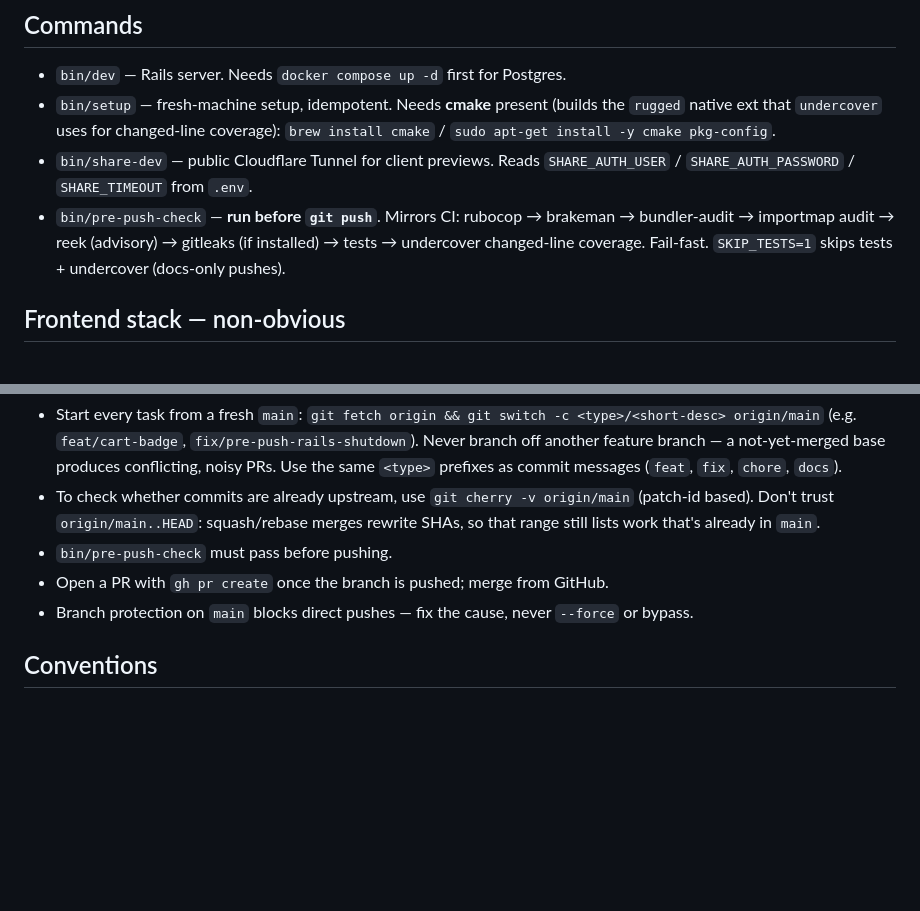
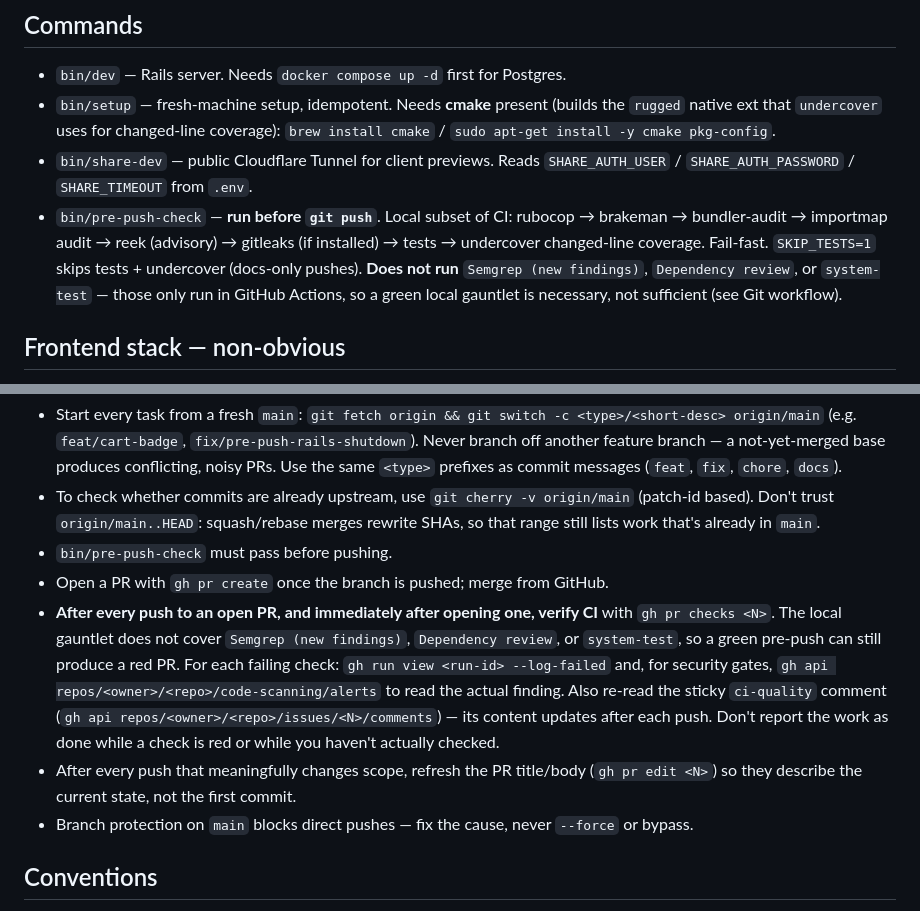
Before and after one commit to erick-tmr/prisma_engine, a Markdown page: CLAUDE.md, 2 parts joined by grey strips. GitHub-like rendering; blank space fills up the shorter version.

Commit message:
docs(claude-md): require CI verification after every push to a PR
Pre-push gauntlet is a local subset; it does not run Semgrep diff-mode,
Dependency review, or system-test. A green local run can still produce a
red PR, so the workflow must include checking the actual CI run on every
push (and at PR-open time), plus refreshing the PR title/body when scope
drifts past the first commit.

Co-Authored-By: Claude Opus 4.7 <noreply@anthropic.com>

```diff
--- a/CLAUDE.md
+++ b/CLAUDE.md
@@ -7,7 +7,7 @@ Brazilian retro-game e-commerce. Rails 8 backend; first phase is a Bootstrap 4 +
 - `bin/dev` — Rails server. Needs `docker compose up -d` first for Postgres.
 - `bin/setup` — fresh-machine setup, idempotent. Needs **cmake** present (builds the `rugged` native ext that `undercover` uses for changed-line coverage): `brew install cmake` / `sudo apt-get install -y cmake pkg-config`.
 - `bin/share-dev` — public Cloudflare Tunnel for client previews. Reads `SHARE_AUTH_USER` / `SHARE_AUTH_PASSWORD` / `SHARE_TIMEOUT` from `.env`.
-- `bin/pre-push-check` — **run before `git push`**. Mirrors CI: rubocop → brakeman → bundler-audit → importmap audit → reek (advisory) → gitleaks (if installed) → tests → undercover changed-line coverage. Fail-fast. `SKIP_TESTS=1` skips tests + undercover (docs-only pushes).
+- `bin/pre-push-check` — **run before `git push`**. Local subset of CI: rubocop → brakeman → bundler-audit → importmap audit → reek (advisory) → gitleaks (if installed) → tests → undercover changed-line coverage. Fail-fast. `SKIP_TESTS=1` skips tests + undercover (docs-only pushes). **Does not run** `Semgrep (new findings)`, `Dependency review`, or `system-test` — those only run in GitHub Actions, so a green local gauntlet is necessary, not sufficient (see Git workflow).
 
 ## Frontend stack — non-obvious
 
@@ -28,6 +28,8 @@ All changes flow through a branch + PR. No direct commits to `main`.
 - To check whether commits are already upstream, use `git cherry -v origin/main` (patch-id based). Don't trust `origin/main..HEAD`: squash/rebase merges rewrite SHAs, so that range still lists work that's already in `main`.
 - `bin/pre-push-check` must pass before pushing.
 - Open a PR with `gh pr create` once the branch is pushed; merge from GitHub.
+- **After every push to an open PR, and immediately after opening one, verify CI** with `gh pr checks <N>`. The local gauntlet does not cover `Semgrep (new findings)`, `Dependency review`, or `system-test`, so a green pre-push can still produce a red PR. For each failing check: `gh run view <run-id> --log-failed` and, for security gates, `gh api repos/<owner>/<repo>/code-scanning/alerts` to read the actual finding. Also re-read the sticky `ci-quality` comment (`gh api repos/<owner>/<repo>/issues/<N>/comments`) — its content updates after each push. Don't report the work as done while a check is red or while you haven't actually checked.
+- After every push that meaningfully changes scope, refresh the PR title/body (`gh pr edit <N>`) so they describe the current state, not the first commit.
 - Branch protection on `main` blocks direct pushes — fix the cause, never `--force` or bypass.
 
 ## Conventions
```
